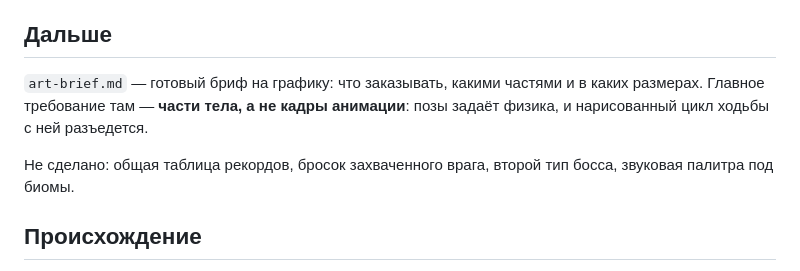
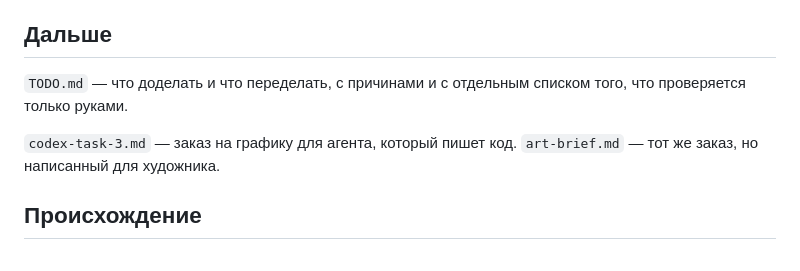
Before and after one commit to aka-gst/naotmash, a Markdown page: README.md, the part around the change. Rendered like a GitHub page.

```diff
--- a/README.md
+++ b/README.md
@@ -73,12 +73,11 @@ sh tools/deploy.sh --deploy
 
 ## Дальше
 
-`art-brief.md` — готовый бриф на графику: что заказывать, какими частями и в
-каких размерах. Главное требование там — **части тела, а не кадры анимации**:
-позы задаёт физика, и нарисованный цикл ходьбы с ней разъедется.
+`TODO.md` — что доделать и что переделать, с причинами и с отдельным списком
+того, что проверяется только руками.
 
-Не сделано: общая таблица рекордов, бросок захваченного врага, второй тип
-босса, звуковая палитра под биомы.
+`codex-task-3.md` — заказ на графику для агента, который пишет код.
+`art-brief.md` — тот же заказ, но написанный для художника.
 
 ## Происхождение
 
```
Also changed, not shown: TODO.md (added, +174 -0 lines).
